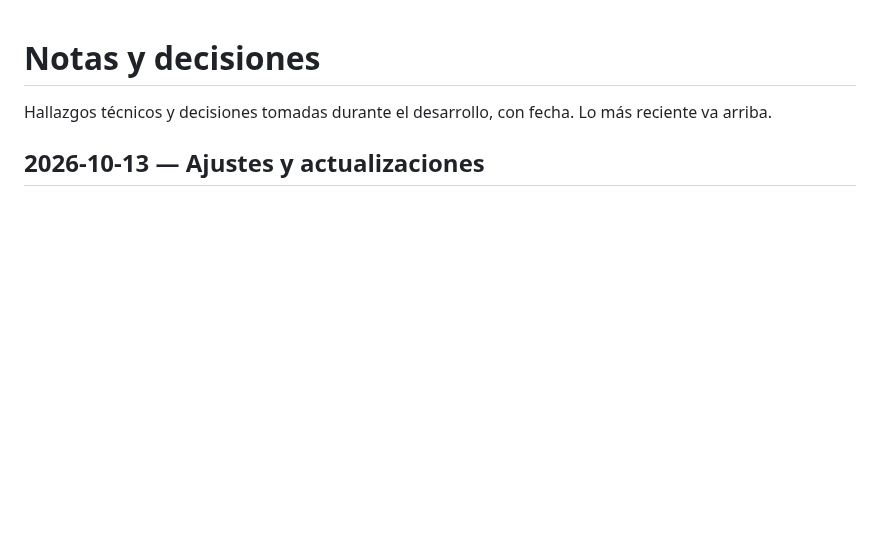
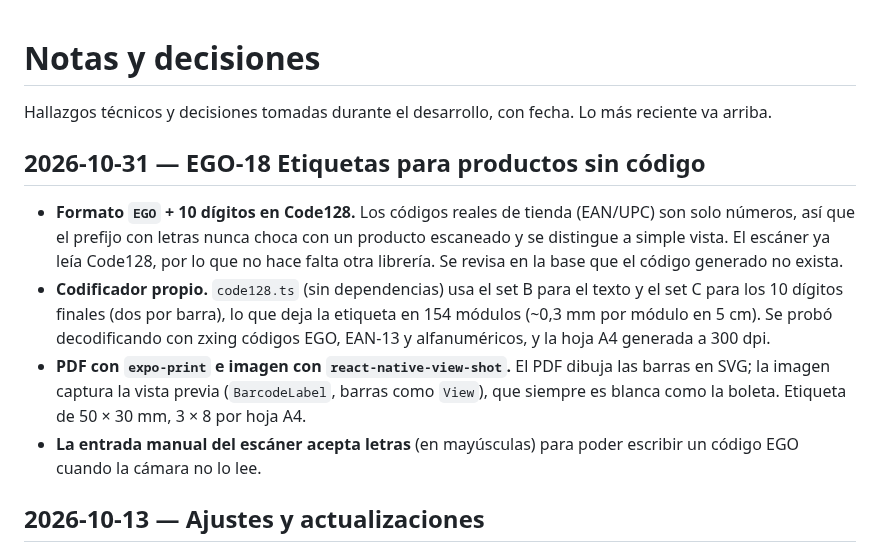
Before and after one commit to ezerutp/ego-gym, a Markdown page: docs/NOTAS.md, the part around the change. Drawn GitHub-style; blank space fills up the shorter version.

Commit message:
Documentar etiquetas de EGO-18

```diff
--- a/docs/NOTAS.md
+++ b/docs/NOTAS.md
@@ -1,6 +1,13 @@
 # Notas y decisiones
 
 Hallazgos técnicos y decisiones tomadas durante el desarrollo, con fecha. Lo más reciente va arriba.
+
+## 2026-10-31 — EGO-18 Etiquetas para productos sin código
+
+- **Formato `EGO` + 10 dígitos en Code128.** Los códigos reales de tienda (EAN/UPC) son solo números, así que el prefijo con letras nunca choca con un producto escaneado y se distingue a simple vista. El escáner ya leía Code128, por lo que no hace falta otra librería. Se revisa en la base que el código generado no exista.
+- **Codificador propio.** `code128.ts` (sin dependencias) usa el set B para el texto y el set C para los 10 dígitos finales (dos por barra), lo que deja la etiqueta en 154 módulos (~0,3 mm por módulo en 5 cm). Se probó decodificando con zxing códigos EGO, EAN-13 y alfanuméricos, y la hoja A4 generada a 300 dpi.
+- **PDF con `expo-print` e imagen con `react-native-view-shot`.** El PDF dibuja las barras en SVG; la imagen captura la vista previa (`BarcodeLabel`, barras como `View`), que siempre es blanca como la boleta. Etiqueta de 50 × 30 mm, 3 × 8 por hoja A4.
+- **La entrada manual del escáner acepta letras** (en mayúsculas) para poder escribir un código EGO cuando la cámara no lo lee.
 
 ## 2026-10-13 — Ajustes y actualizaciones
 
```
Also changed, not shown: CHANGELOG.md (+2 -0 lines), docs/PLAN.md (+2 -0 lines).
